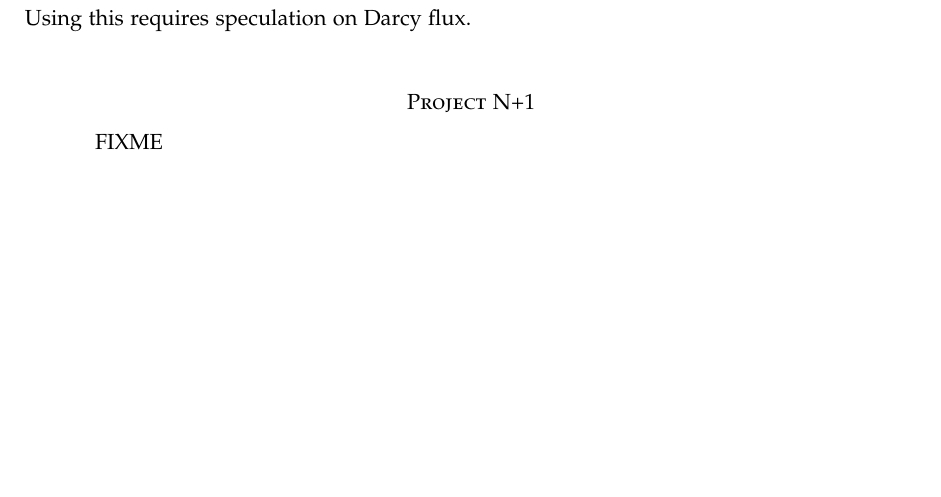
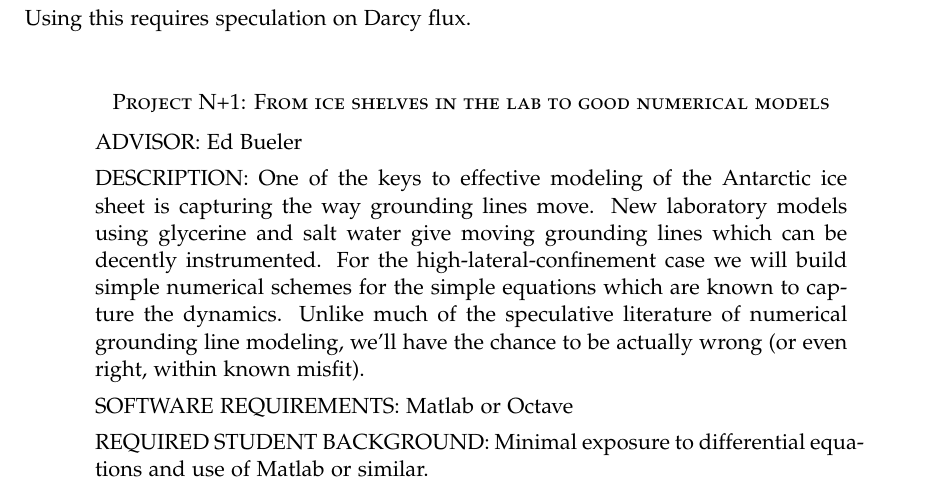
Before and after one commit to bueler/karthaus, a LaTeX paper (mccarthy/projects/ideas2014.tex): part of page 2 of 2, cut so that both start at the same text, the shorter picture padded with empty space. Compiled offline with pdfLaTeX.

Commit message:
start on second project

```diff
--- a/mccarthy/projects/ideas2014.tex
+++ b/mccarthy/projects/ideas2014.tex
@@ -141,12 +141,22 @@ Using this requires speculation on Darcy flux.
 
 
 \bigskip\bigskip
-\section*{Project N+1}
+\section*{Project N+1: From ice shelves in the lab to good numerical models}
+
 \begin{quote}
-FIXME
+\noindent ADVISOR: Ed Bueler
+
+\medskip
+\noindent DESCRIPTION:  One of the keys to effective modeling of the Antarctic ice sheet is capturing the way grounding lines move.  New laboratory models using  glycerine and salt water give moving grounding lines which can be decently instrumented.  For the high-lateral-confinement case we will build simple numerical schemes for the simple equations which are known to capture the dynamics.  Unlike much of the speculative literature of numerical grounding line modeling, we'll have the chance to be actually wrong (or even right, within known misfit).
+
+\medskip
+\noindent SOFTWARE REQUIREMENTS: Matlab or Octave
+
+\medskip
+\noindent REQUIRED STUDENT BACKGROUND: Minimal exposure to differential equations and use of Matlab or similar.
 \end{quote}
 
-\subsection*{Details} FIXME
+\subsection*{Details} FIXME  \cite{PeglerListerWorster2012,PeglerWorster2012,SayagPeglerWorster2012} but especially \cite{Pegleretal2013}
 
 \small
 \bibliography{ice-bib}  % generally requires link to pism/doc/ice_bib.bib
```
